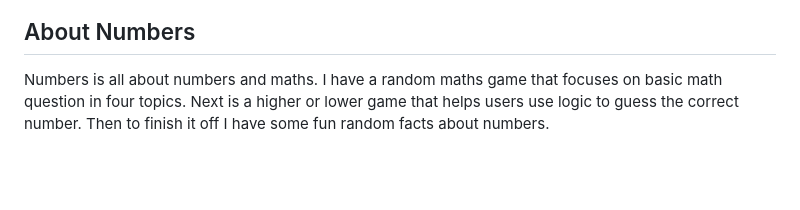
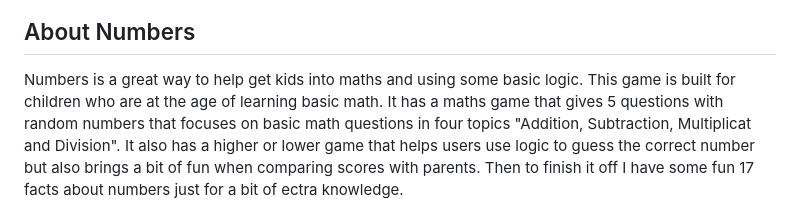
Before and after one commit to JosephOConnell/Numbers, a Markdown page: README.md, the part around the change. GitHub-like rendering; blank space fills up the shorter version.

Commit message:
About numbers updated in README

```diff
--- a/README.md
+++ b/README.md
@@ -3,10 +3,12 @@
 ![Numbers](https://github.com/JosephOConnell/Numbers/blob/main/images/numbers.png)
 
 ## About Numbers
-Numbers is all about numbers and maths.
-I have a random maths game that focuses on basic math question in four topics.
-Next is a higher or lower game that helps users use logic to guess the correct number.
-Then to finish it off I have some fun random facts about numbers.
+Numbers is a great way to help get kids into maths and using some basic logic.
+This game is built for children who are at the age of learning basic math.
+It has a maths game that gives 5 questions with random numbers that focuses on basic math questions in four topics "Addition, Subtraction, Multiplicat and Division".
+It also has a higher or lower game that helps users use logic to guess the correct number but also brings a bit of fun when comparing scores with parents.
+Then to finish it off I have some fun 17 facts about numbers just for a bit of ectra knowledge.
+
 ![Thanks You](https://github.com/JosephOConnell/Numbers/blob/main/images/thanks.png)
 
 - **random_maths_quiz**
```
